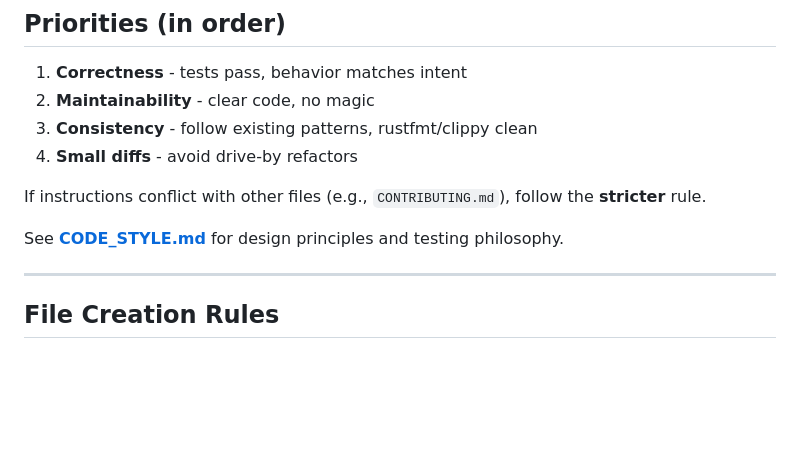
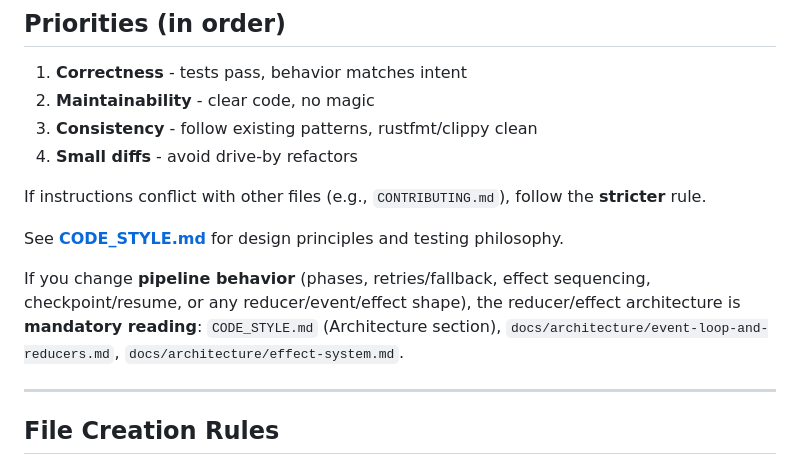
Before and after one commit to mistlight/Ralph-Workflow-Mirror, a Markdown page: AGENTS.md, the part around the change. GitHub-like rendering; blank space fills up the shorter version.

```diff
--- a/AGENTS.md
+++ b/AGENTS.md
@@ -15,6 +15,8 @@ Follow these rules so changes stay safe, consistent, and easy to review.
 If instructions conflict with other files (e.g., `CONTRIBUTING.md`), follow the **stricter** rule.
 
 See **[CODE_STYLE.md](CODE_STYLE.md)** for design principles and testing philosophy.
+
+If you change **pipeline behavior** (phases, retries/fallback, effect sequencing, checkpoint/resume, or any reducer/event/effect shape), the reducer/effect architecture is **mandatory reading**: `CODE_STYLE.md` (Architecture section), `docs/architecture/event-loop-and-reducers.md`, `docs/architecture/effect-system.md`.
 
 ---
 
```
Also changed, not shown: CODE_STYLE.md (+12 -0 lines).
